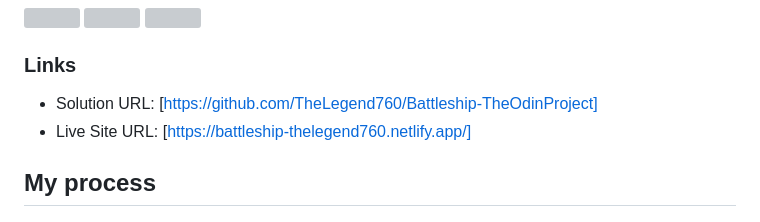
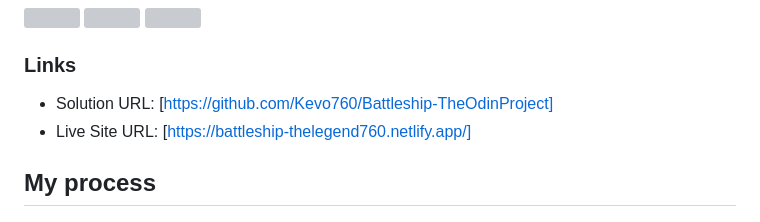
Before and after one commit to Kevo760/Battleship-TheOdinProject, a Markdown page: README.md, the part around the change. Rendered like a GitHub page; grey boxes are pictures that could not be loaded.

```diff
--- a/README.md
+++ b/README.md
@@ -36,7 +36,7 @@ Users should be able to:
 
 ### Links
 
-- Solution URL: [https://github.com/TheLegend760/Battleship-TheOdinProject]
+- Solution URL: [https://github.com/Kevo760/Battleship-TheOdinProject]
 - Live Site URL: [https://battleship-thelegend760.netlify.app/]
 
 ## My process
```
